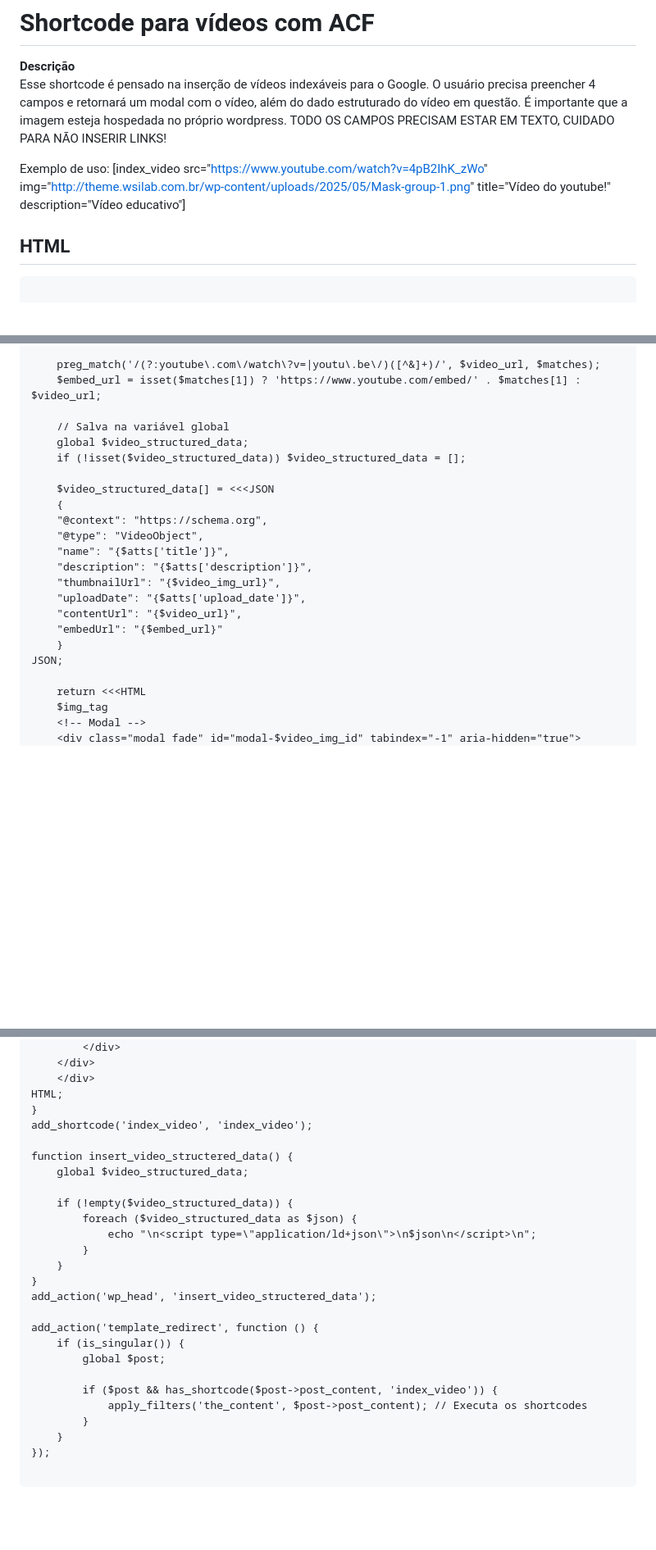
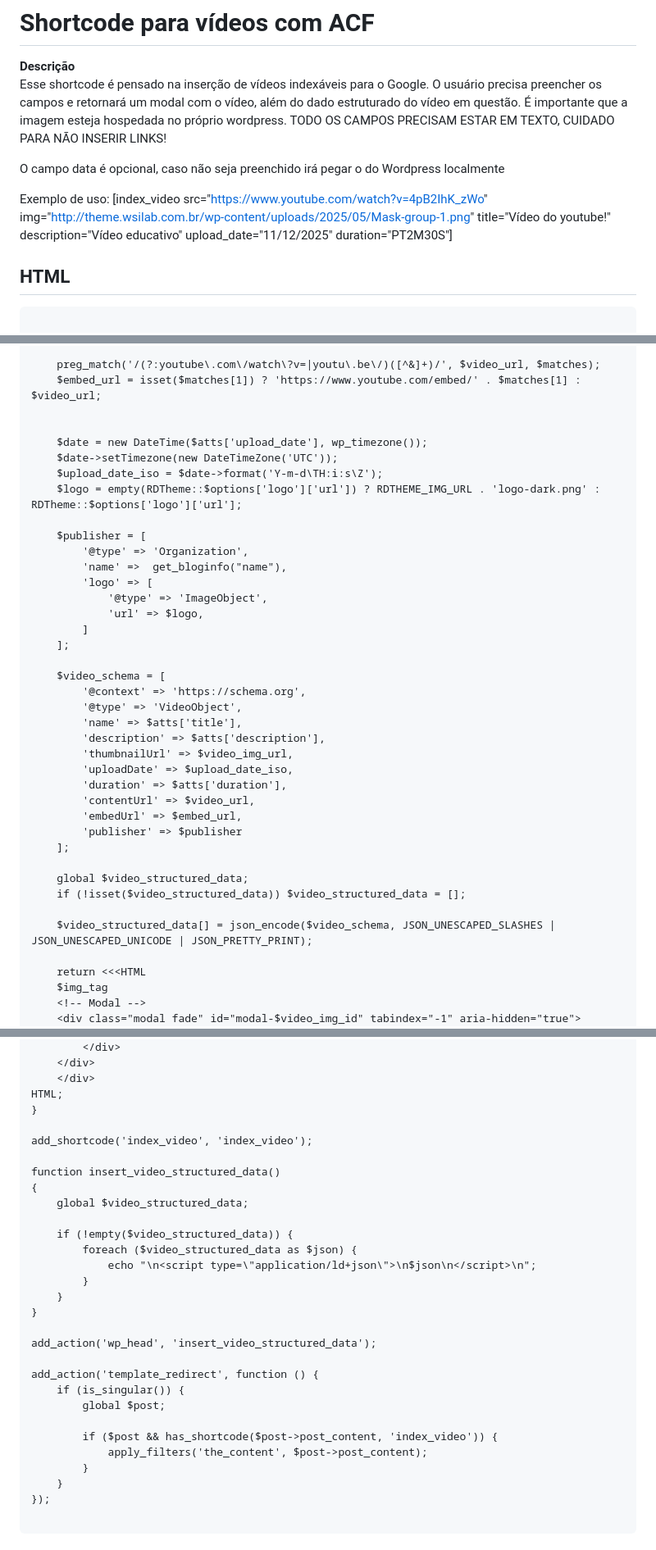
Before and after one commit to Math-1998/Code-Repository, a Markdown page: Utilidades/Shortcode para vídeos indexáveis/README.md, 3 parts joined by grey strips. Shown: that part at 82% size. Rendered like a GitHub page; blank space fills up the shorter version.

Commit message:
Ajustes no código
Implementação de novos dados no schema.

````diff
--- a/Utilidades/Shortcode para vídeos indexáveis/README.md
+++ b/Utilidades/Shortcode para vídeos indexáveis/README.md
@@ -1,10 +1,12 @@
 # Shortcode para vídeos com ACF
 
  **Descrição**
-Esse shortcode é pensado na inserção de vídeos indexáveis para o Google. O usuário precisa preencher 4 campos e retornará um modal com o vídeo, além do dado estruturado do vídeo em questão. É importante que a imagem esteja hospedada no próprio wordpress. TODO OS CAMPOS PRECISAM ESTAR EM TEXTO, CUIDADO PARA NÃO INSERIR LINKS!
+Esse shortcode é pensado na inserção de vídeos indexáveis para o Google. O usuário precisa preencher os campos e retornará um modal com o vídeo, além do dado estruturado do vídeo em questão. É importante que a imagem esteja hospedada no próprio wordpress. TODO OS CAMPOS PRECISAM ESTAR EM TEXTO, CUIDADO PARA NÃO INSERIR LINKS!
+
+O campo data é opcional, caso não seja preenchido irá pegar o do Wordpress localmente
 
 Exemplo de uso:
-[index_video src="https://www.youtube.com/watch?v=4pB2IhK_zWo" img="http://theme.wsilab.com.br/wp-content/uploads/2025/05/Mask-group-1.png" title="Vídeo do youtube!" description="Vídeo educativo"]
+[index_video src="https://www.youtube.com/watch?v=4pB2IhK_zWo" img="http://theme.wsilab.com.br/wp-content/uploads/2025/05/Mask-group-1.png" title="Vídeo do youtube!" description="Vídeo educativo" upload_date="11/12/2025" duration="PT2M30S"]
 
 ## HTML
 ```
@@ -53,22 +57,38 @@ function index_video($atts)
     preg_match('/(?:youtube\.com\/watch\?v=|youtu\.be\/)([^&]+)/', $video_url, $matches);
     $embed_url = isset($matches[1]) ? 'https://www.youtube.com/embed/' . $matches[1] : $video_url;
 
-    // Salva na variável global
+
+    $date = new DateTime($atts['upload_date'], wp_timezone());
+    $date->setTimezone(new DateTimeZone('UTC'));
+    $upload_date_iso = $date->format('Y-m-d\TH:i:s\Z');
+    $logo = empty(RDTheme::$options['logo']['url']) ? RDTHEME_IMG_URL . 'logo-dark.png' : RDTheme::$options['logo']['url'];
+
+    $publisher = [
+        '@type' => 'Organization',
+        'name' =>  get_bloginfo("name"),
+        'logo' => [
+            '@type' => 'ImageObject',
+            'url' => $logo,
+        ]
+    ];
+
+    $video_schema = [
+        '@context' => 'https://schema.org',
+        '@type' => 'VideoObject',
+        'name' => $atts['title'],
+        'description' => $atts['description'],
+        'thumbnailUrl' => $video_img_url,
+        'uploadDate' => $upload_date_iso,
+        'duration' => $atts['duration'],
+        'contentUrl' => $video_url,
+        'embedUrl' => $embed_url,
+        'publisher' => $publisher
+    ];
+
     global $video_structured_data;
     if (!isset($video_structured_data)) $video_structured_data = [];
 
-    $video_structured_data[] = <<<JSON
-    {
-    "@context": "https://schema.org",
-    "@type": "VideoObject",
-    "name": "{$atts['title']}",
-    "description": "{$atts['description']}",
-    "thumbnailUrl": "{$video_img_url}",
-    "uploadDate": "{$atts['upload_date']}",
-    "contentUrl": "{$video_url}",
-    "embedUrl": "{$embed_url}"
-    }
-JSON;
+    $video_structured_data[] = json_encode($video_schema, JSON_UNESCAPED_SLASHES | JSON_UNESCAPED_UNICODE | JSON_PRETTY_PRINT);
 
     return <<<HTML
     $img_tag
@@ -87,9 +107,11 @@ JSON;
     </div>
 HTML;
 }
+
 add_shortcode('index_video', 'index_video');
 
-function insert_video_structered_data() {
+function insert_video_structured_data()
+{
     global $video_structured_data;
 
     if (!empty($video_structured_data)) {
@@ -98,14 +120,15 @@ function insert_video_structered_data() {
         }
     }
 }
-add_action('wp_head', 'insert_video_structered_data');
+
+add_action('wp_head', 'insert_video_structured_data');
 
 add_action('template_redirect', function () {
     if (is_singular()) {
         global $post;
 
         if ($post && has_shortcode($post->post_content, 'index_video')) {
-            apply_filters('the_content', $post->post_content); // Executa os shortcodes
+            apply_filters('the_content', $post->post_content);
         }
     }
 });
````
Also changed, not shown: other parts of Utilidades/Shortcode para vídeos indexáveis/README.md (+3 -1 lines).
